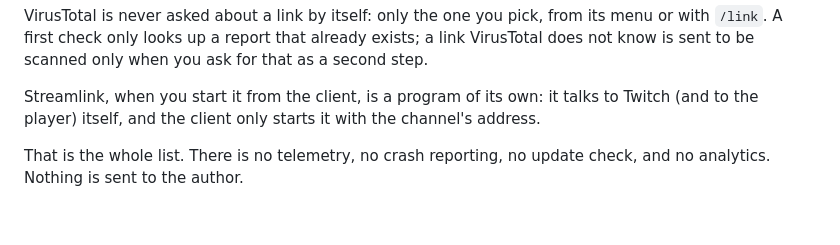
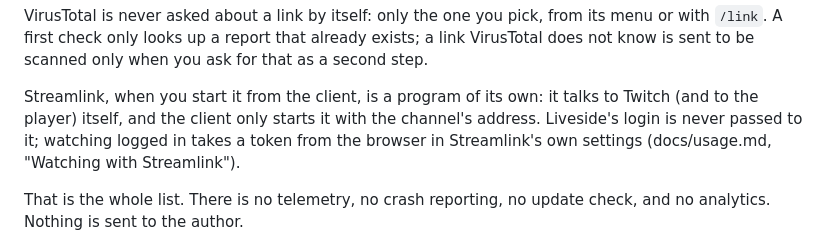
Before and after one commit to FoxKyong/liveside, a Markdown page: docs/privacy.md, the part around the change. Drawn GitHub-style; blank space fills up the shorter version.

```diff
--- a/docs/privacy.md
+++ b/docs/privacy.md
@@ -43,7 +43,9 @@ only when you ask for that as a second step.
 
 Streamlink, when you start it from the client, is a program of its own:
 it talks to Twitch (and to the player) itself, and the client only
-starts it with the channel's address.
+starts it with the channel's address. Liveside's login is never passed
+to it; watching logged in takes a token from the browser in Streamlink's
+own settings (docs/usage.md, "Watching with Streamlink").
 
 That is the whole list. There is no telemetry, no crash reporting, no
 update check, and no analytics. Nothing is sent to the author.
```
Also changed, not shown: CHANGELOG.md (+3 -0 lines), docs/usage.md (+43 -1 lines).
